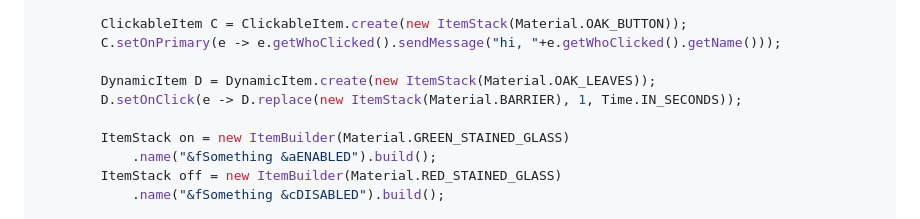
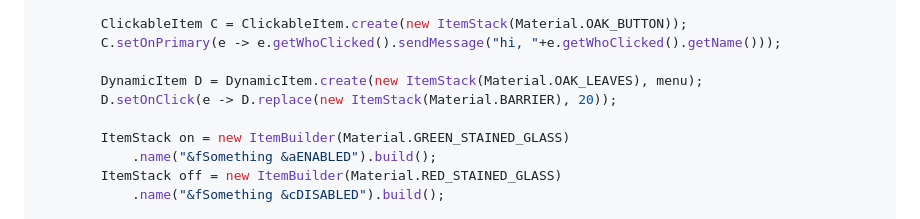
Before and after one commit to isaweye/archelia, a Markdown page: README.md, the part around the change. Rendered like a GitHub page.

```diff
--- a/README.md
+++ b/README.md
@@ -69,8 +69,8 @@ public class MyGUI {
         ClickableItem C = ClickableItem.create(new ItemStack(Material.OAK_BUTTON));
         C.setOnPrimary(e -> e.getWhoClicked().sendMessage("hi, "+e.getWhoClicked().getName()));
 
-        DynamicItem D = DynamicItem.create(new ItemStack(Material.OAK_LEAVES));
-        D.setOnClick(e -> D.replace(new ItemStack(Material.BARRIER), 1, Time.IN_SECONDS));
+        DynamicItem D = DynamicItem.create(new ItemStack(Material.OAK_LEAVES), menu);
+        D.setOnClick(e -> D.replace(new ItemStack(Material.BARRIER), 20));
 
         ItemStack on = new ItemBuilder(Material.GREEN_STAINED_GLASS)
             .name("&fSomething &aENABLED").build();
```
